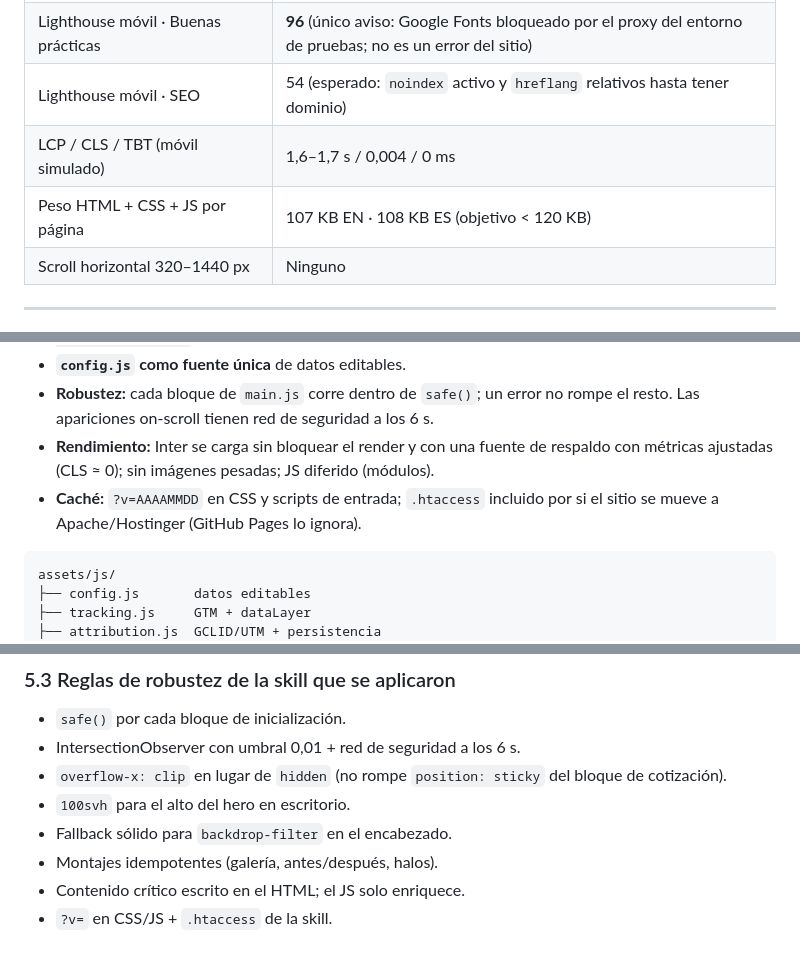
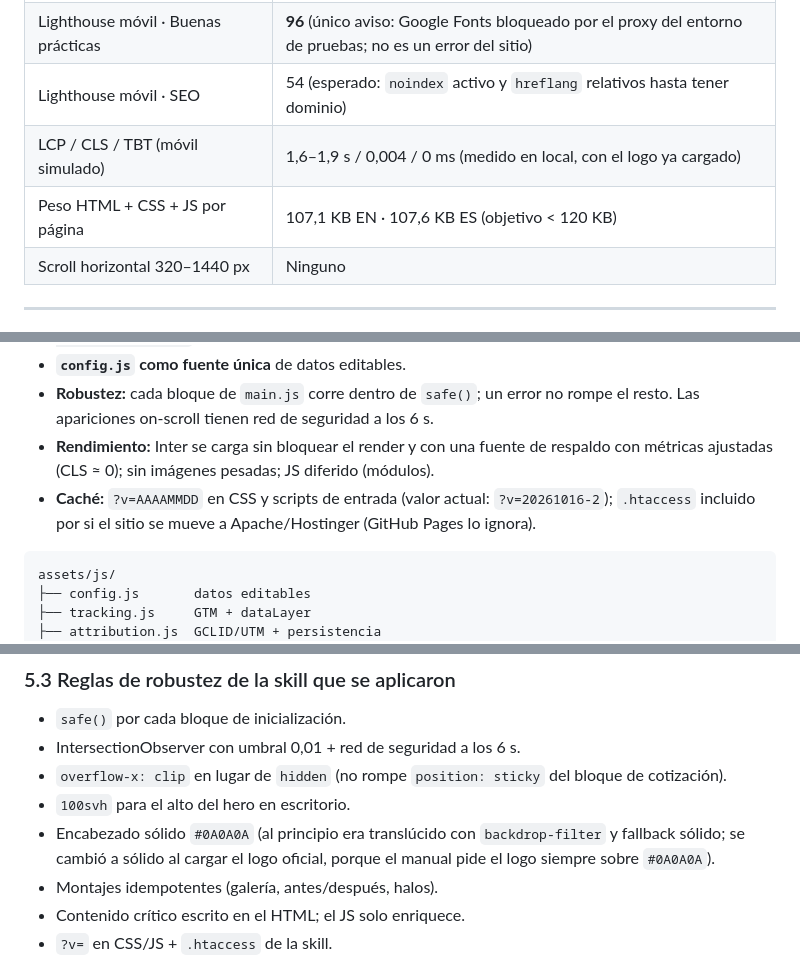
Before and after one commit to jared166/csd-limpieza-landing, a Markdown page: DOCUMENTACION.md, 3 parts joined by grey strips. GitHub-like rendering.

````diff
--- a/DOCUMENTACION.md
+++ b/DOCUMENTACION.md
@@ -19,8 +27,8 @@ Se construyó una landing estática bilingüe, rápida y medible, pensada para c
 | Lighthouse móvil · Accesibilidad | **100** (EN y ES) |
 | Lighthouse móvil · Buenas prácticas | **96** (único aviso: Google Fonts bloqueado por el proxy del entorno de pruebas; no es un error del sitio) |
 | Lighthouse móvil · SEO | 54 (esperado: `noindex` activo y `hreflang` relativos hasta tener dominio) |
-| LCP / CLS / TBT (móvil simulado) | 1,6–1,7 s / 0,004 / 0 ms |
-| Peso HTML + CSS + JS por página | 107 KB EN · 108 KB ES (objetivo < 120 KB) |
+| LCP / CLS / TBT (móvil simulado) | 1,6–1,9 s / 0,004 / 0 ms (medido en local, con el logo ya cargado) |
+| Peso HTML + CSS + JS por página | 107,1 KB EN · 107,6 KB ES (objetivo < 120 KB) |
 | Scroll horizontal 320–1440 px | Ninguno |
 
 ---
@@ -96,7 +117,7 @@ Se construyó una landing estática bilingüe, rápida y medible, pensada para c
 - **`config.js` como fuente única** de datos editables.
 - **Robustez:** cada bloque de `main.js` corre dentro de `safe()`; un error no rompe el resto. Las apariciones on-scroll tienen red de seguridad a los 6 s.
 - **Rendimiento:** Inter se carga sin bloquear el render y con una fuente de respaldo con métricas ajustadas (CLS ≈ 0); sin imágenes pesadas; JS diferido (módulos).
-- **Caché:** `?v=AAAAMMDD` en CSS y scripts de entrada; `.htaccess` incluido por si el sitio se mueve a Apache/Hostinger (GitHub Pages lo ignora).
+- **Caché:** `?v=AAAAMMDD` en CSS y scripts de entrada (valor actual: `?v=20261016-2`); `.htaccess` incluido por si el sitio se mueve a Apache/Hostinger (GitHub Pages lo ignora).
 
 ```
 assets/js/
@@ -144,7 +165,7 @@ Refinamientos adicionales: numeración editorial de secciones (01–07, decorati
 - IntersectionObserver con umbral 0,01 + red de seguridad a los 6 s.
 - `overflow-x: clip` en lugar de `hidden` (no rompe `position: sticky` del bloque de cotización).
 - `100svh` para el alto del hero en escritorio.
-- Fallback sólido para `backdrop-filter` en el encabezado.
+- Encabezado sólido `#0A0A0A` (al principio era translúcido con `backdrop-filter` y fallback sólido; se cambió a sólido al cargar el logo oficial, porque el manual pide el logo siempre sobre `#0A0A0A`).
 - Montajes idempotentes (galería, antes/después, halos).
 - Contenido crítico escrito en el HTML; el JS solo enriquece.
 - `?v=` en CSS/JS + `.htaccess` de la skill.
````
Also changed, not shown: other parts of DOCUMENTACION.md (+34 -4 lines), README.md (+2 -0 lines).
